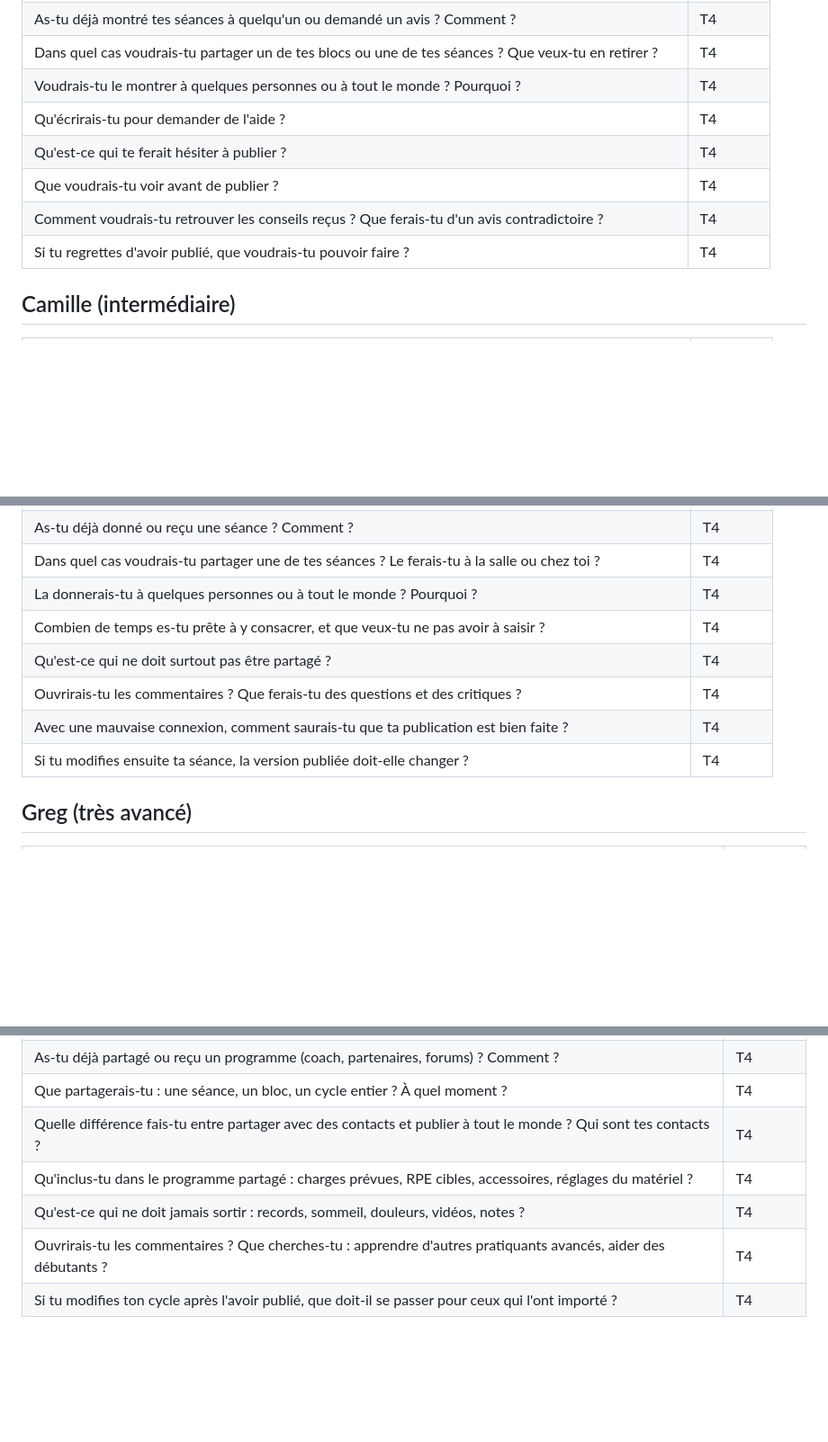
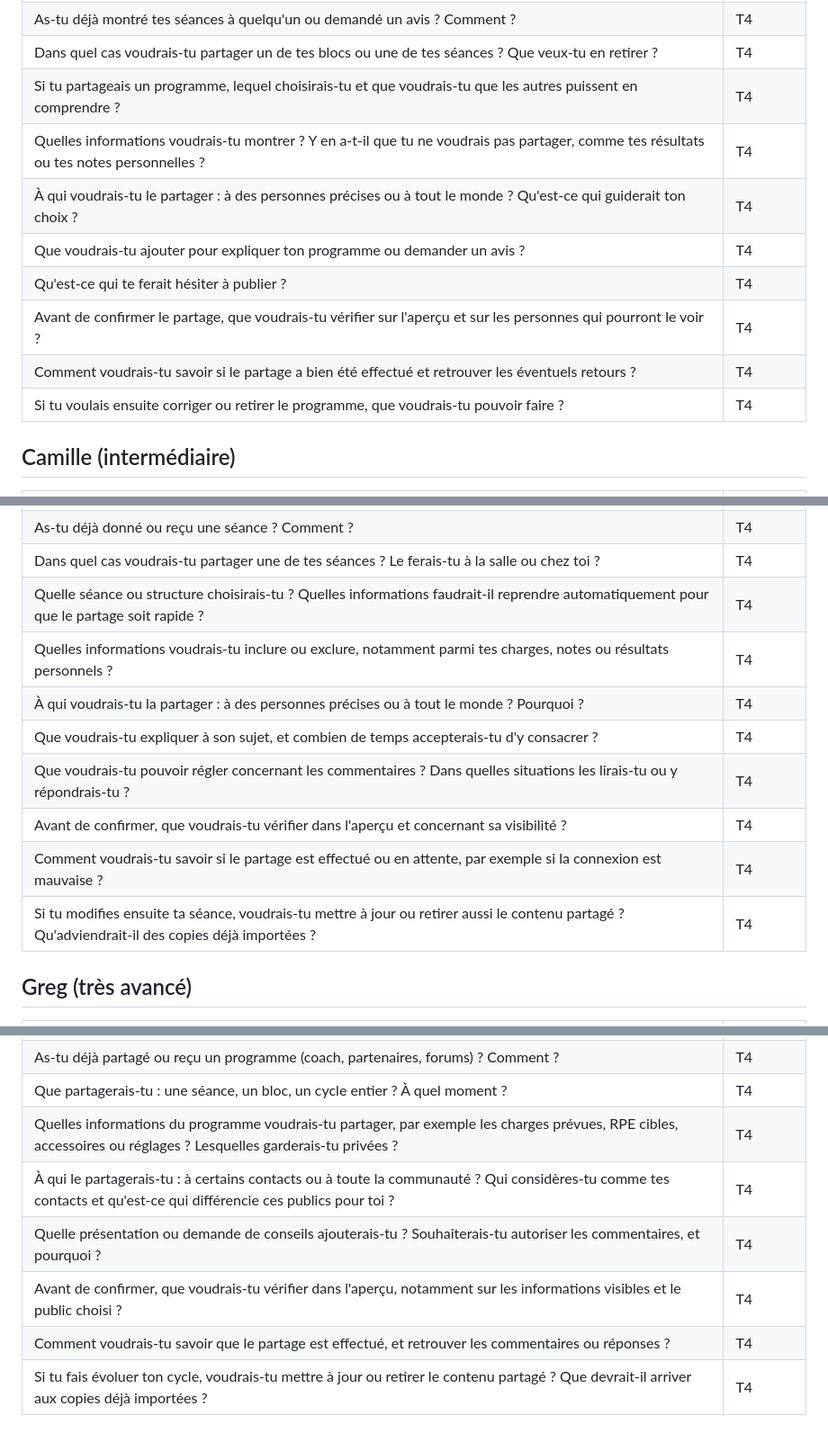
Before and after one commit to fergouchyahya/IHM-workout-app, a Markdown page: research/entretiens/questions-entretien-par-profil.md, 3 parts joined by grey strips. Shown at 90% size. Drawn GitHub-style; blank space fills up the shorter version.

Commit message:
Harmonisation des questions T4 (reformulation et ajouts de questions pour tout couvrir)

```diff
--- a/research/entretiens/questions-entretien-par-profil.md
+++ b/research/entretiens/questions-entretien-par-profil.md
@@ -35,12 +36,14 @@ Ordre visé : contexte → T1 → T2 → T3 → T4 → T5. Les tableaux existant
 | Sais-tu pourquoi on repose un muscle ? Qu'est-ce qui t'aiderait à le comprendre ? | T3 |
 | As-tu déjà montré tes séances à quelqu'un ou demandé un avis ? Comment ? | T4 |
 | Dans quel cas voudrais-tu partager un de tes blocs ou une de tes séances ? Que veux-tu en retirer ? | T4 |
-| Voudrais-tu le montrer à quelques personnes ou à tout le monde ? Pourquoi ? | T4 |
-| Qu'écrirais-tu pour demander de l'aide ? | T4 |
+| Si tu partageais un programme, lequel choisirais-tu et que voudrais-tu que les autres puissent en comprendre ? | T4 |
+| Quelles informations voudrais-tu montrer ? Y en a-t-il que tu ne voudrais pas partager, comme tes résultats ou tes notes personnelles ? | T4 |
+| À qui voudrais-tu le partager : à des personnes précises ou à tout le monde ? Qu'est-ce qui guiderait ton choix ? | T4 |
+| Que voudrais-tu ajouter pour expliquer ton programme ou demander un avis ? | T4 |
 | Qu'est-ce qui te ferait hésiter à publier ? | T4 |
-| Que voudrais-tu voir avant de publier ? | T4 |
-| Comment voudrais-tu retrouver les conseils reçus ? Que ferais-tu d'un avis contradictoire ? | T4 |
-| Si tu regrettes d'avoir publié, que voudrais-tu pouvoir faire ? | T4 |
+| Avant de confirmer le partage, que voudrais-tu vérifier sur l'aperçu et sur les personnes qui pourront le voir ? | T4 |
+| Comment voudrais-tu savoir si le partage a bien été effectué et retrouver les éventuels retours ? | T4 |
+| Si tu voulais ensuite corriger ou retirer le programme, que voudrais-tu pouvoir faire ? | T4 |
 
 ## Camille (intermédiaire)
 
@@ -61,12 +64,14 @@ Ordre visé : contexte → T1 → T2 → T3 → T4 → T5. Les tableaux existant
 | Aimes-tu recevoir des recommandations ? Qui doit décider au final ? | T3 |
 | As-tu déjà donné ou reçu une séance ? Comment ? | T4 |
 | Dans quel cas voudrais-tu partager une de tes séances ? Le ferais-tu à la salle ou chez toi ? | T4 |
-| La donnerais-tu à quelques personnes ou à tout le monde ? Pourquoi ? | T4 |
-| Combien de temps es-tu prête à y consacrer, et que veux-tu ne pas avoir à saisir ? | T4 |
-| Qu'est-ce qui ne doit surtout pas être partagé ? | T4 |
-| Ouvrirais-tu les commentaires ? Que ferais-tu des questions et des critiques ? | T4 |
-| Avec une mauvaise connexion, comment saurais-tu que ta publication est bien faite ? | T4 |
-| Si tu modifies ensuite ta séance, la version publiée doit-elle changer ? | T4 |
+| Quelle séance ou structure choisirais-tu ? Quelles informations faudrait-il reprendre automatiquement pour que le partage soit rapide ? | T4 |
+| Quelles informations voudrais-tu inclure ou exclure, notamment parmi tes charges, notes ou résultats personnels ? | T4 |
+| À qui voudrais-tu la partager : à des personnes précises ou à tout le monde ? Pourquoi ? | T4 |
+| Que voudrais-tu expliquer à son sujet, et combien de temps accepterais-tu d'y consacrer ? | T4 |
+| Que voudrais-tu pouvoir régler concernant les commentaires ? Dans quelles situations les lirais-tu ou y répondrais-tu ? | T4 |
+| Avant de confirmer, que voudrais-tu vérifier dans l'aperçu et concernant sa visibilité ? | T4 |
+| Comment voudrais-tu savoir si le partage est effectué ou en attente, par exemple si la connexion est mauvaise ? | T4 |
+| Si tu modifies ensuite ta séance, voudrais-tu mettre à jour ou retirer aussi le contenu partagé ? Qu'adviendrait-il des copies déjà importées ? | T4 |
 
 ## Greg (très avancé)
 
@@ -87,8 +92,9 @@ Ordre visé : contexte → T1 → T2 → T3 → T4 → T5. Les tableaux existant
 | Que veux-tu qu'on te rappelle de ta dernière séance semblable, et que ne veux-tu surtout pas recevoir ? | T3 |
 | As-tu déjà partagé ou reçu un programme (coach, partenaires, forums) ? Comment ? | T4 |
 | Que partagerais-tu : une séance, un bloc, un cycle entier ? À quel moment ? | T4 |
-| Quelle différence fais-tu entre partager avec des contacts et publier à tout le monde ? Qui sont tes contacts ? | T4 |
-| Qu'inclus-tu dans le programme partagé : charges prévues, RPE cibles, accessoires, réglages du matériel ? | T4 |
-| Qu'est-ce qui ne doit jamais sortir : records, sommeil, douleurs, vidéos, notes ? | T4 |
-| Ouvrirais-tu les commentaires ? Que cherches-tu : apprendre d'autres pratiquants avancés, aider des débutants ? | T4 |
-| Si tu modifies ton cycle après l'avoir publié, que doit-il se passer pour ceux qui l'ont importé ? | T4 |
+| Quelles informations du programme voudrais-tu partager, par exemple les charges prévues, RPE cibles, accessoires ou réglages ? Lesquelles garderais-tu privées ? | T4 |
+| À qui le partagerais-tu : à certains contacts ou à toute la communauté ? Qui considères-tu comme tes contacts et qu'est-ce qui différencie ces publics pour toi ? | T4 |
+| Quelle présentation ou demande de conseils ajouterais-tu ? Souhaiterais-tu autoriser les commentaires, et pourquoi ? | T4 |
+| Avant de confirmer, que voudrais-tu vérifier dans l'aperçu, notamment sur les informations visibles et le public choisi ? | T4 |
+| Comment voudrais-tu savoir que le partage est effectué, et retrouver les commentaires ou réponses ? | T4 |
+| Si tu fais évoluer ton cycle, voudrais-tu mettre à jour ou retirer le contenu partagé ? Que devrait-il arriver aux copies déjà importées ? | T4 |
```
Also changed, not shown: other parts of research/entretiens/questions-entretien-par-profil.md (+1 -0 lines).
